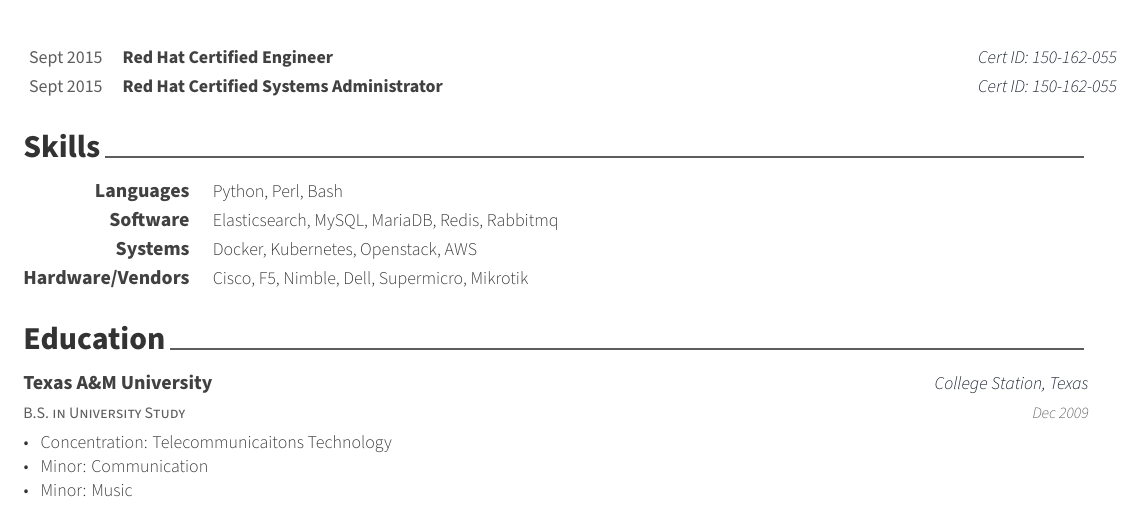
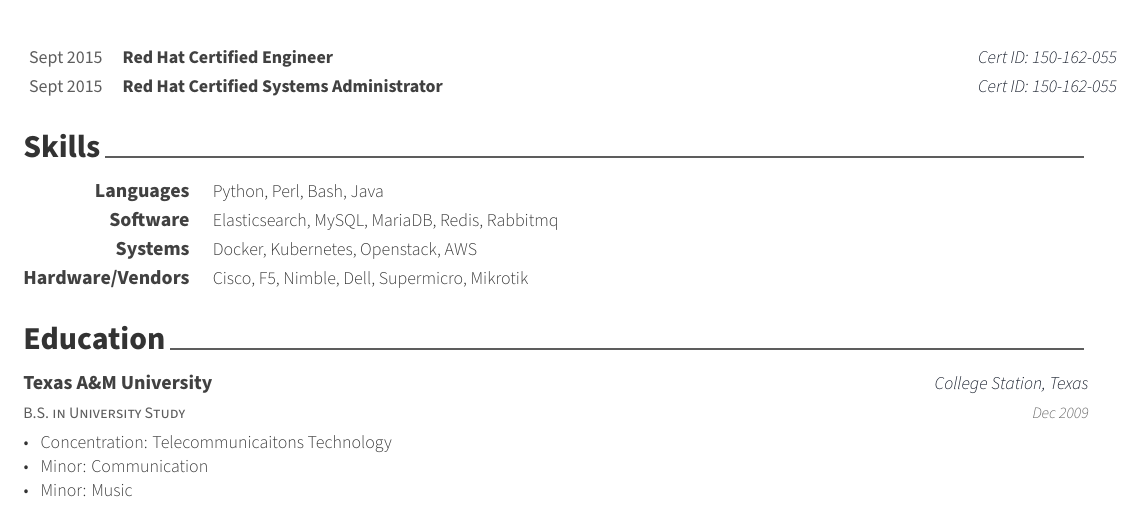
Before and after one commit to csfreak/resume, a LaTeX CV (resume.tex, which reads skills.tex): part of the page, cut so that both start at the same text. Compiled offline with XeLaTeX.

Commit message:
Add Java Experience

```diff
--- a/skills.tex
+++ b/skills.tex
@@ -11,7 +11,7 @@
 %---------------------------------------------------------
   \cvskill
     {Languages} % Category
-    {Python, Perl, Bash} % Skills
+    {Python, Perl, Bash, Java} % Skills
 
 %---------------------------------------------------------
   \cvskill
```
